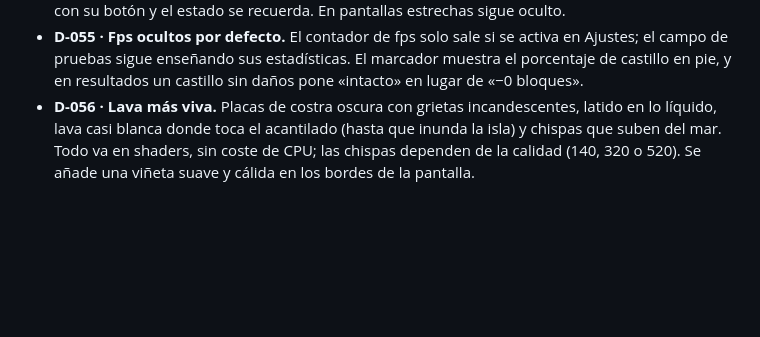
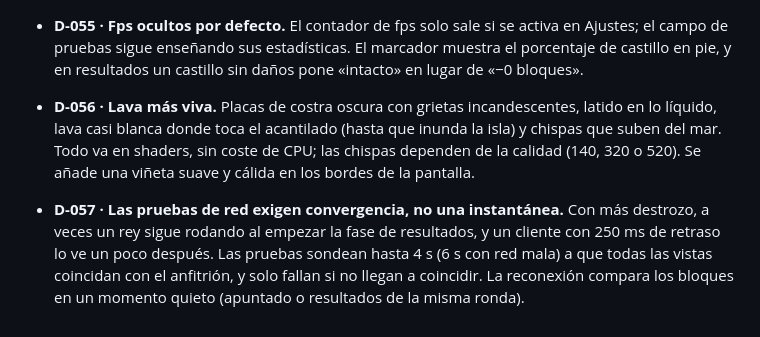
Before and after one commit to dimasmijares/asedio-loco, a Markdown page: DECISIONES.md, the part around the change. Drawn GitHub-style; blank space fills up the shorter version.

Commit message:
DECISIONES: pruebas de red por convergencia
Co-Authored-By: Claude Opus 5.5 <noreply@anthropic.com>

```diff
--- a/DECISIONES.md
+++ b/DECISIONES.md
@@ -84,3 +84,5 @@ Registro de decisiones de diseño y técnicas, sobre todo las que se apartan de
 - **D-054 · Ayuda de controles con teclas dibujadas.** El texto suelto de la esquina derecha pasa a un panel en la columna izquierda, bajo el marcador, con cada tecla dibujada. Se pliega con H o con su botón y el estado se recuerda. En pantallas estrechas sigue oculto.
 - **D-055 · Fps ocultos por defecto.** El contador de fps solo sale si se activa en Ajustes; el campo de pruebas sigue enseñando sus estadísticas. El marcador muestra el porcentaje de castillo en pie, y en resultados un castillo sin daños pone «intacto» en lugar de «−0 bloques».
 - **D-056 · Lava más viva.** Placas de costra oscura con grietas incandescentes, latido en lo líquido, lava casi blanca donde toca el acantilado (hasta que inunda la isla) y chispas que suben del mar. Todo va en shaders, sin coste de CPU; las chispas dependen de la calidad (140, 320 o 520). Se añade una viñeta suave y cálida en los bordes de la pantalla.
+
+- **D-057 · Las pruebas de red exigen convergencia, no una instantánea.** Con más destrozo, a veces un rey sigue rodando al empezar la fase de resultados, y un cliente con 250 ms de retraso lo ve un poco después. Las pruebas sondean hasta 4 s (6 s con red mala) a que todas las vistas coincidan con el anfitrión, y solo fallan si no llegan a coincidir. La reconexión compara los bloques en un momento quieto (apuntado o resultados de la misma ronda).
```
